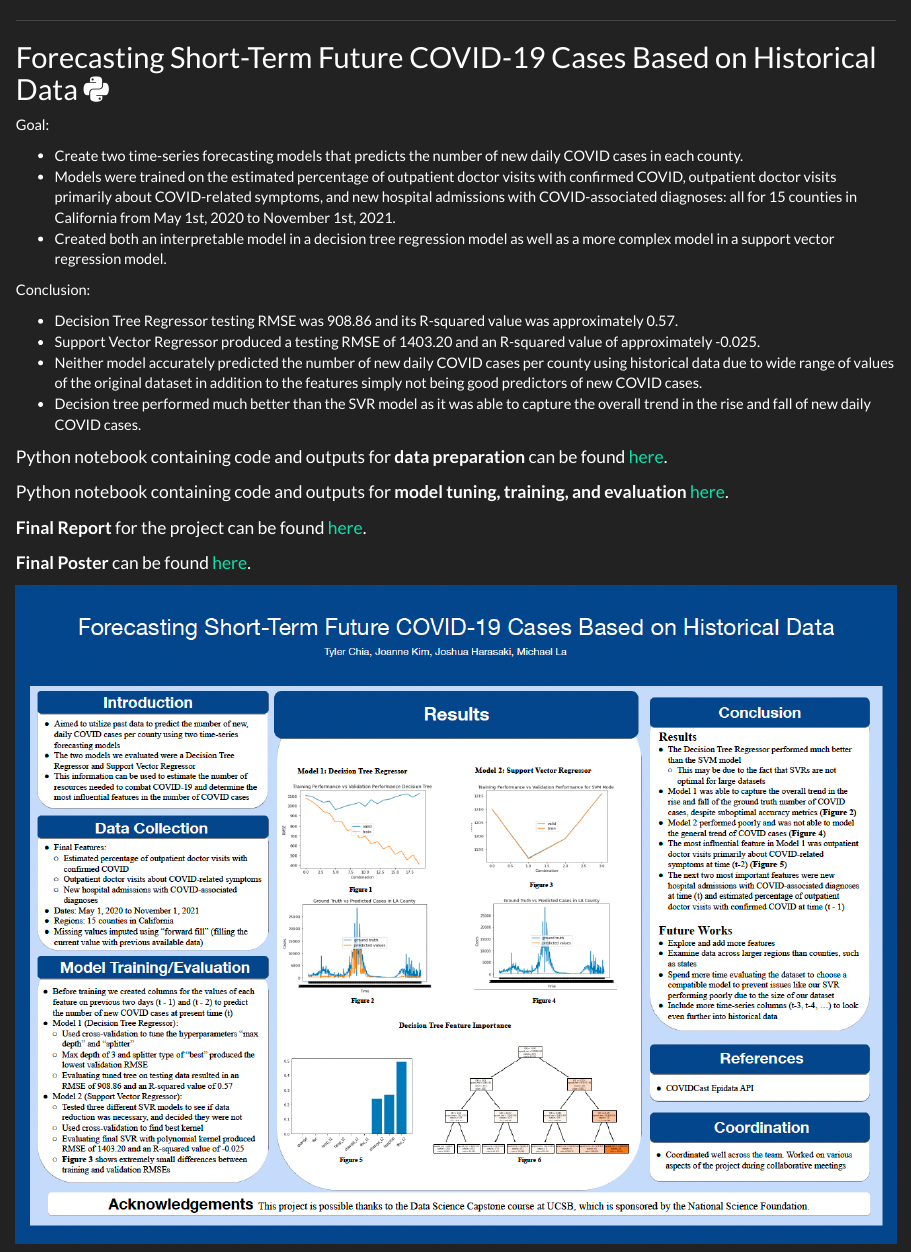
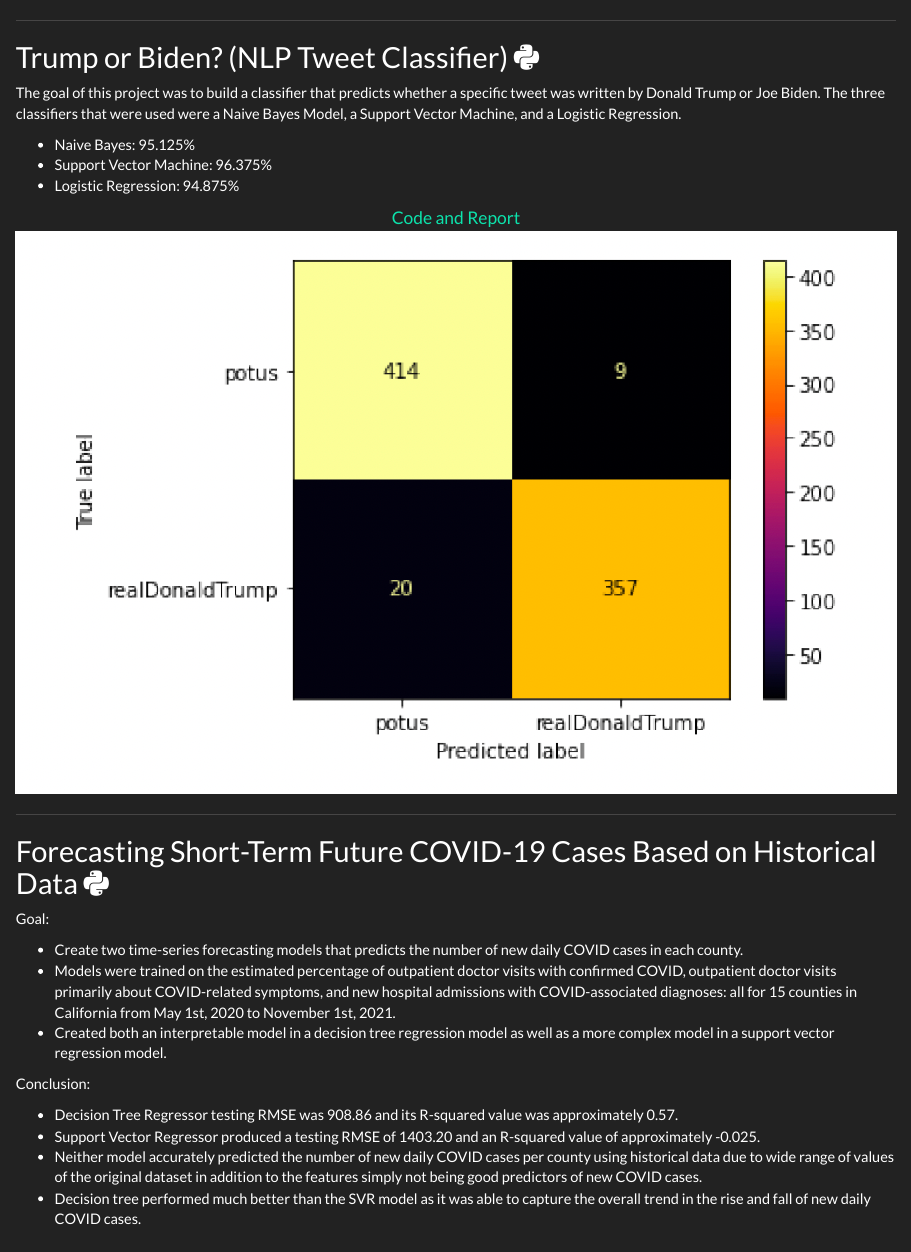
Before and after one commit to TylerChia/TylerChia, an R Markdown document (projects.Rmd): the page in a window 1100 px wide, from 200 px down. Rendered offline with R 4.5, knitr and Pandoc, with nearby package versions.

Commit message:
adding in NLP project / edit resume

```diff
--- a/projects.Rmd
+++ b/projects.Rmd
@@ -1,6 +1,26 @@
 ---
 title: "Projects"
 ---
+*****
+
+## Trump or Biden? (NLP Tweet Classifier) <i class="fab fa-python"></I>
+
+The goal of this project was to build a classifier that predicts whether a specific tweet was written by Donald Trump or Joe Biden.  The three classifiers that were used were a Naive Bayes Model, a Support Vector Machine, and a Logistic Regression.
+
+- Naive Bayes: 95.125%
+- Support Vector Machine: 96.375%
+- Logistic Regression: 94.875%
+
+<center>
+<font size="4">
+[Code and Report](docs/trump_or_biden.html)
+</font>
+</center>
+
+<center>
+![](data/trumpbiden.png)
+</center>
+
 *****
 
 ## Forecasting Short-Term Future COVID-19 Cases Based on Historical Data <i class="fab fa-python"></I>
```
Also changed, not shown: CV.Rmd (+1 -1 lines), CV.html, data/trumpbiden.png (added), projects.html, 6 other files.
